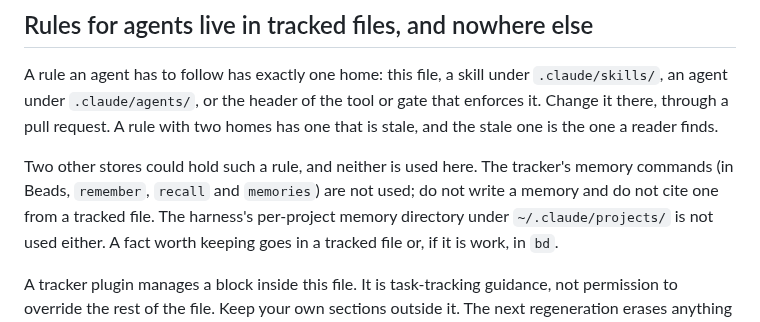
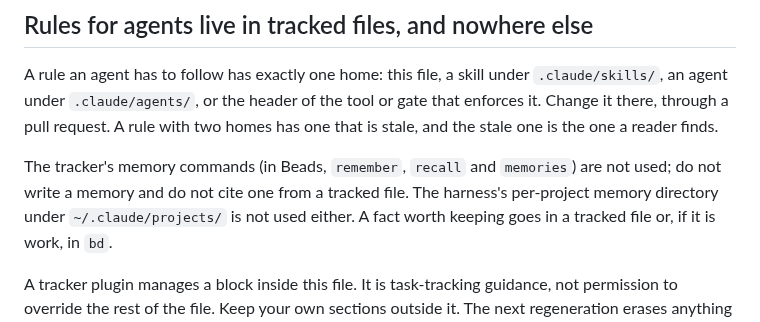
Before and after one commit to jasonroberts-tw/asdlc-openspec, a Markdown page: CLAUDE.md, the part around the change. GitHub-like rendering.

Commit message:
CLAUDE.md consolidated from 3,257 words to 3,244 before § Git workflow says a request for work agreed in conversation asks for its pull request: § Rules for agents drops "Two other stores could hold such a rule, and neither is used here."
The two sentences after it state each store and that it is not used: "The tracker's memory commands
... are not used" and "The harness's per-project memory directory ... is not used either". The
paragraph before it states why a rule has one home.

Co-Authored-By: Claude Opus 5.5 <noreply@anthropic.com>

```diff
--- a/CLAUDE.md
+++ b/CLAUDE.md
@@ -14,9 +14,8 @@ agent under `.claude/agents/`, or the header of the tool or gate that enforces i
 through a pull request. A rule with two homes has one that is stale, and the stale one is the one a
 reader finds.
 
-Two other stores could hold such a rule, and neither is used here. The tracker's memory commands
-(in Beads, `remember`, `recall` and `memories`) are not used; do not write a memory and do not cite
-one from a tracked file. The harness's per-project memory directory under `~/.claude/projects/` is
+The tracker's memory commands (in Beads, `remember`, `recall` and `memories`) are not used; do not
+write a memory and do not cite one from a tracked file. The harness's per-project memory directory under `~/.claude/projects/` is
 not used either. A fact worth keeping goes in a tracked file or, if it is work, in `bd`.
 
 A tracker plugin manages a block inside this file. It is task-tracking guidance, not permission to
```
